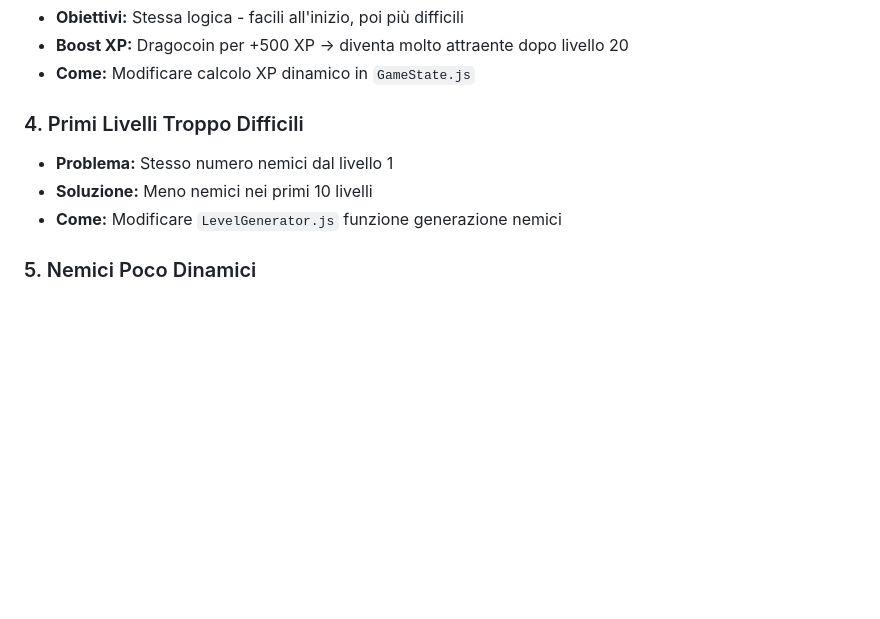
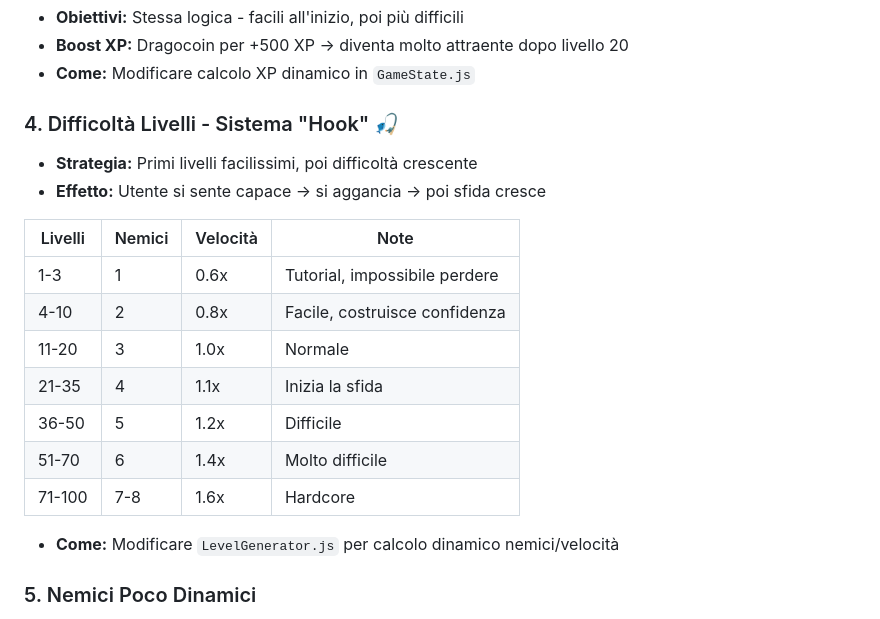
Before and after one commit to salvatoreizzo88-byte/bubbledragon, a Markdown page: GUIDA_GAMEPLAY_BALANCE.md, the part around the change. GitHub-like rendering; blank space fills up the shorter version.

Commit message:
Docs: punto 4 con sistema hook difficoltà livelli

```diff
--- a/GUIDA_GAMEPLAY_BALANCE.md
+++ b/GUIDA_GAMEPLAY_BALANCE.md
@@ -70,10 +70,21 @@ Questa guida contiene tutti i parametri di gioco e suggerimenti per migliorare l
 - **Boost XP:** Dragocoin per +500 XP → diventa molto attraente dopo livello 20
 - **Come:** Modificare calcolo XP dinamico in `GameState.js`
 
-### 4. Primi Livelli Troppo Difficili
-- **Problema:** Stesso numero nemici dal livello 1
-- **Soluzione:** Meno nemici nei primi 10 livelli
-- **Come:** Modificare `LevelGenerator.js` funzione generazione nemici
+### 4. Difficoltà Livelli - Sistema "Hook" 🎣
+- **Strategia:** Primi livelli facilissimi, poi difficoltà crescente
+- **Effetto:** Utente si sente capace → si aggancia → poi sfida cresce
+
+| Livelli | Nemici | Velocità | Note |
+|---------|--------|----------|------|
+| 1-3 | 1 | 0.6x | Tutorial, impossibile perdere |
+| 4-10 | 2 | 0.8x | Facile, costruisce confidenza |
+| 11-20 | 3 | 1.0x | Normale |
+| 21-35 | 4 | 1.1x | Inizia la sfida |
+| 36-50 | 5 | 1.2x | Difficile |
+| 51-70 | 6 | 1.4x | Molto difficile |
+| 71-100 | 7-8 | 1.6x | Hardcore |
+
+- **Come:** Modificare `LevelGenerator.js` per calcolo dinamico nemici/velocità
 
 ### 5. Nemici Poco Dinamici
 - **Problema:** Pattern prevedibile, cambiano solo direzione
```
